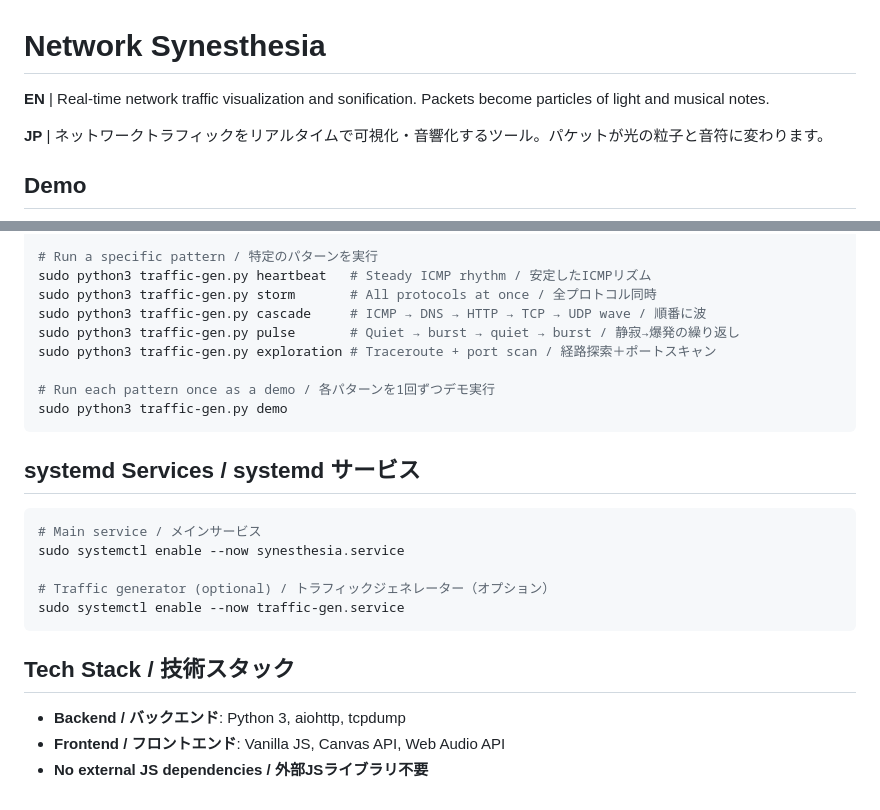
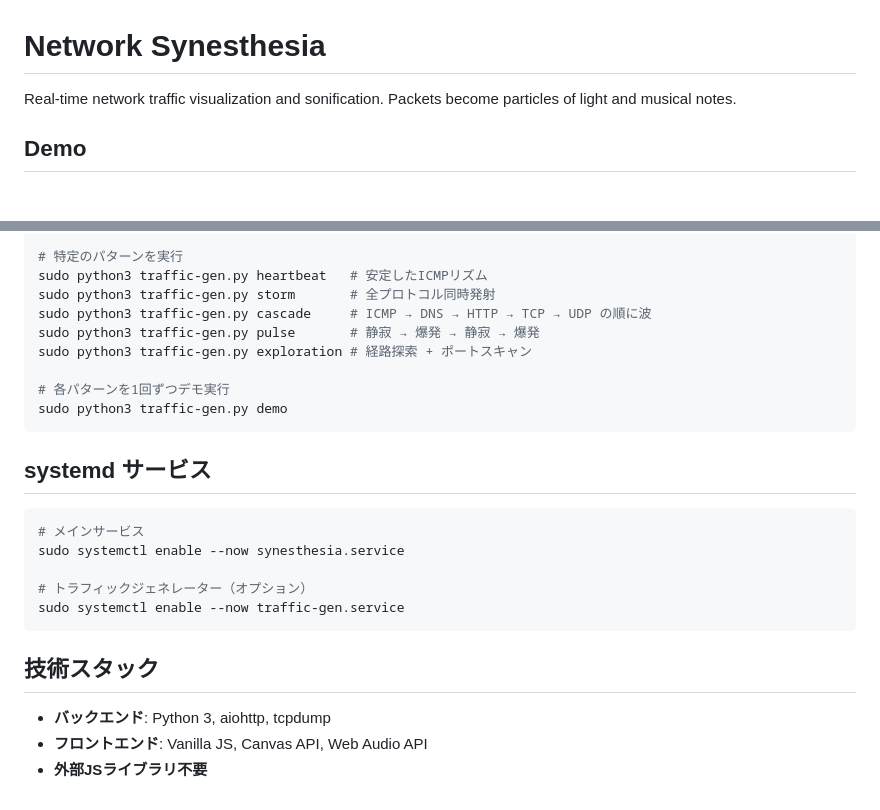
Before and after one commit to nnnnnnnnnke/network-synesthesia, a Markdown page: README.md, 2 parts joined by grey strips. GitHub-like rendering; blank space fills up the shorter version.

````diff
--- a/README.md
+++ b/README.md
@@ -1,8 +1,6 @@
 # Network Synesthesia
 
-**EN** | Real-time network traffic visualization and sonification. Packets become particles of light and musical notes.
-
-**JP** | ネットワークトラフィックをリアルタイムで可視化・音響化するツール。パケットが光の粒子と音符に変わります。
+Real-time network traffic visualization and sonification. Packets become particles of light and musical notes.
 
 ## Demo
 
@@ -75,28 +146,28 @@ Generate test traffic to make the visualization more interesting.
 sudo python3 traffic-gen.py auto
 
-# Run a specific pattern / 特定のパターンを実行
-sudo python3 traffic-gen.py heartbeat   # Steady ICMP rhythm / 安定したICMPリズム
-sudo python3 traffic-gen.py storm       # All protocols at once / 全プロトコル同時
-sudo python3 traffic-gen.py cascade     # ICMP → DNS → HTTP → TCP → UDP wave / 順番に波
-sudo python3 traffic-gen.py pulse       # Quiet → burst → quiet → burst / 静寂→爆発の繰り返し
-sudo python3 traffic-gen.py exploration # Traceroute + port scan / 経路探索＋ポートスキャン
+# 特定のパターンを実行
+sudo python3 traffic-gen.py heartbeat   # 安定したICMPリズム
+sudo python3 traffic-gen.py storm       # 全プロトコル同時発射
+sudo python3 traffic-gen.py cascade     # ICMP → DNS → HTTP → TCP → UDP の順に波
+sudo python3 traffic-gen.py pulse       # 静寂 → 爆発 → 静寂 → 爆発
+sudo python3 traffic-gen.py exploration # 経路探索 + ポートスキャン
 
-# Run each pattern once as a demo / 各パターンを1回ずつデモ実行
+# 各パターンを1回ずつデモ実行
 sudo python3 traffic-gen.py demo
 ```
 
-## systemd Services / systemd サービス
+## systemd サービス
 
 ```bash
-# Main service / メインサービス
+# メインサービス
 sudo systemctl enable --now synesthesia.service
 
-# Traffic generator (optional) / トラフィックジェネレーター（オプション）
+# トラフィックジェネレーター（オプション）
 sudo systemctl enable --now traffic-gen.service
 ```
 
-## Tech Stack / 技術スタック
+## 技術スタック
 
-- **Backend / バックエンド**: Python 3, aiohttp, tcpdump
-- **Frontend / フロントエンド**: Vanilla JS, Canvas API, Web Audio API
-- **No external JS dependencies / 外部JSライブラリ不要**
+- **バックエンド**: Python 3, aiohttp, tcpdump
+- **フロントエンド**: Vanilla JS, Canvas API, Web Audio API
+- **外部JSライブラリ不要**
````
Also changed, not shown: other parts of README.md (+106 -33 lines).
